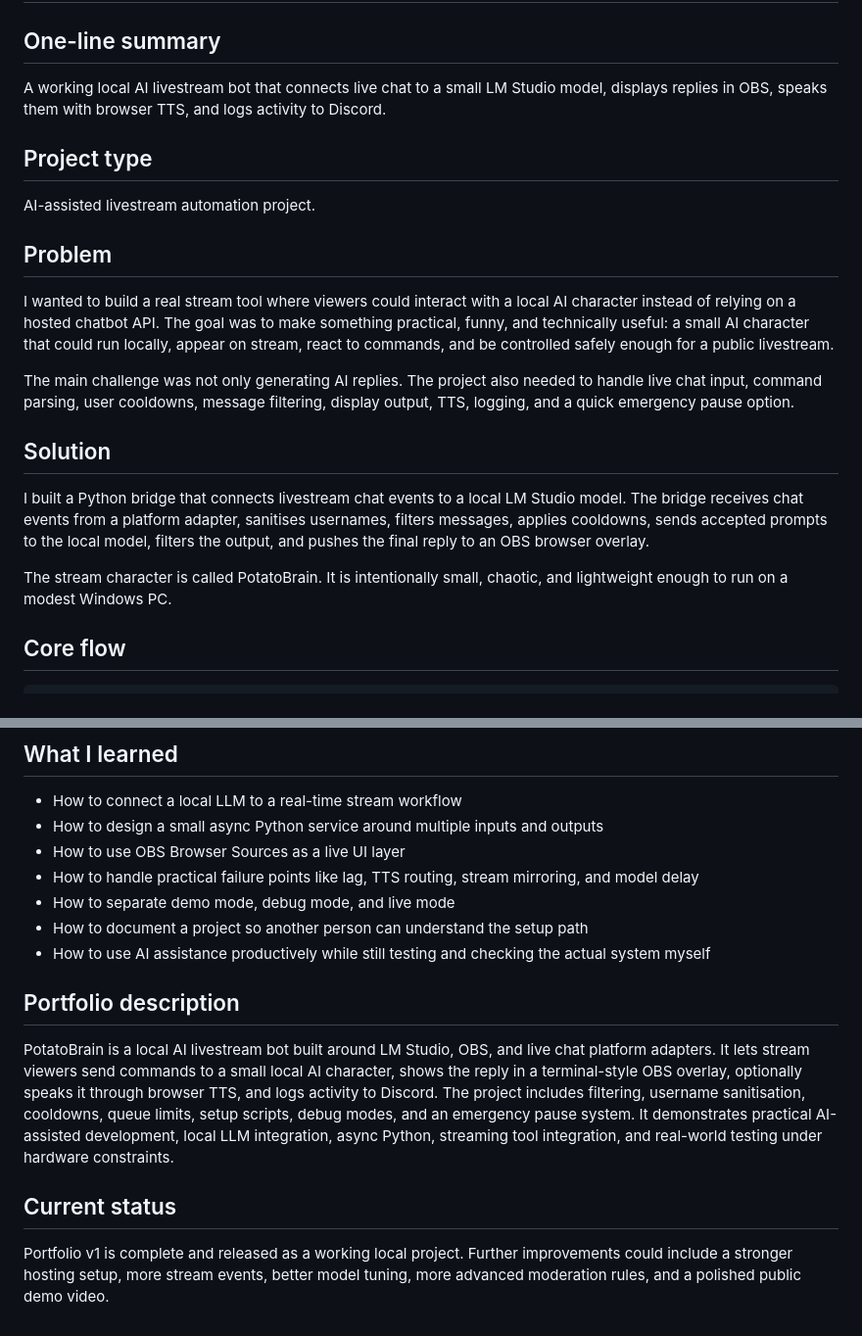
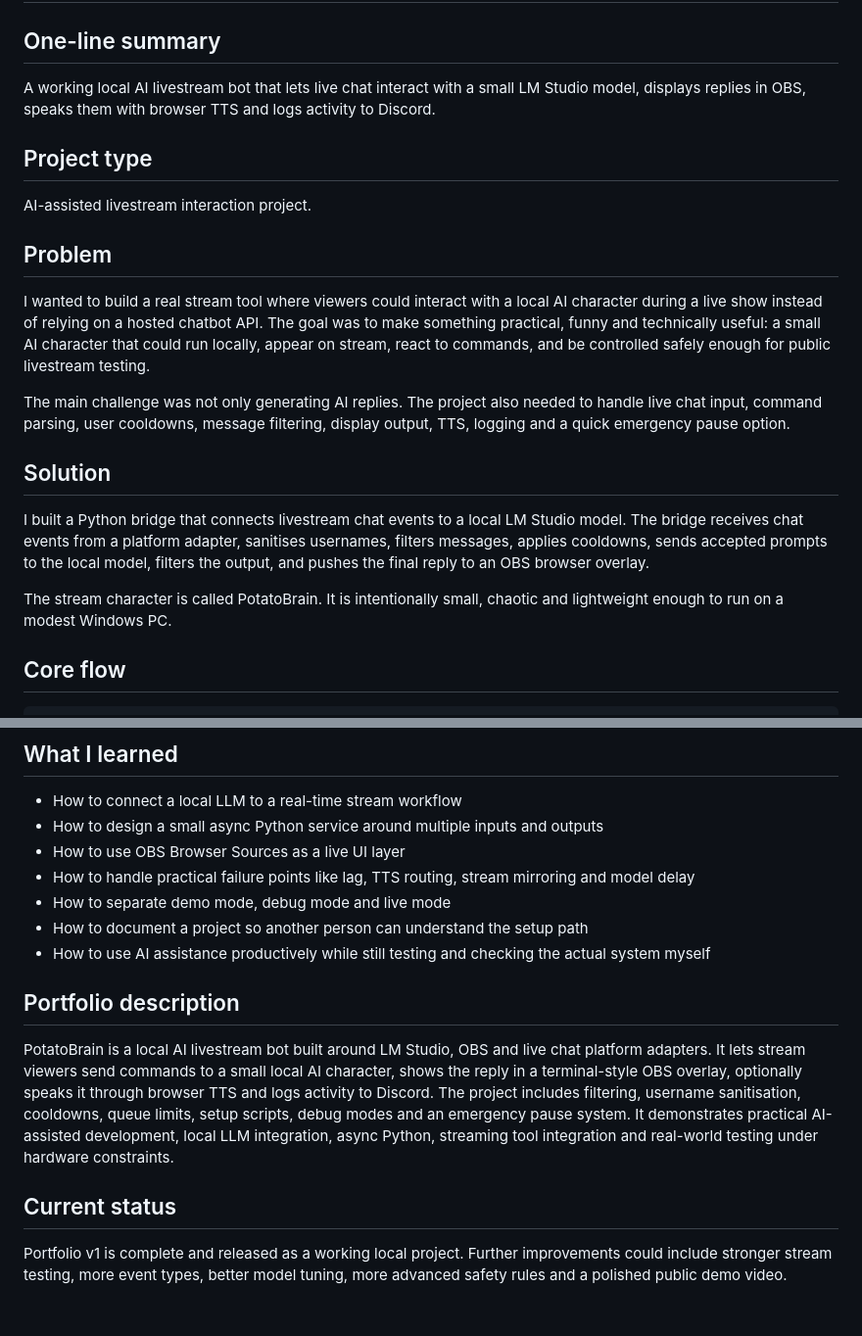
Before and after one commit to n4thyan/tikfinity-lmstudio-ai-stream-bot, a Markdown page: docs/portfolio-case-study.md, 2 parts joined by grey strips. Shown at 98% size. Rendered like a GitHub page.

Commit message:
Update stream bot case study wording

```diff
--- a/docs/portfolio-case-study.md
+++ b/docs/portfolio-case-study.md
@@ -2,23 +2,23 @@
 
 ## One-line summary
 
-A working local AI livestream bot that connects live chat to a small LM Studio model, displays replies in OBS, speaks them with browser TTS, and logs activity to Discord.
+A working local AI livestream bot that lets live chat interact with a small LM Studio model, displays replies in OBS, speaks them with browser TTS and logs activity to Discord.
 
 ## Project type
 
-AI-assisted livestream automation project.
+AI-assisted livestream interaction project.
 
 ## Problem
 
-I wanted to build a real stream tool where viewers could interact with a local AI character instead of relying on a hosted chatbot API. The goal was to make something practical, funny, and technically useful: a small AI character that could run locally, appear on stream, react to commands, and be controlled safely enough for a public livestream.
+I wanted to build a real stream tool where viewers could interact with a local AI character during a live show instead of relying on a hosted chatbot API. The goal was to make something practical, funny and technically useful: a small AI character that could run locally, appear on stream, react to commands, and be controlled safely enough for public livestream testing.
 
-The main challenge was not only generating AI replies. The project also needed to handle live chat input, command parsing, user cooldowns, message filtering, display output, TTS, logging, and a quick emergency pause option.
+The main challenge was not only generating AI replies. The project also needed to handle live chat input, command parsing, user cooldowns, message filtering, display output, TTS, logging and a quick emergency pause option.
 
 ## Solution
 
 I built a Python bridge that connects livestream chat events to a local LM Studio model. The bridge receives chat events from a platform adapter, sanitises usernames, filters messages, applies cooldowns, sends accepted prompts to the local model, filters the output, and pushes the final reply to an OBS browser overlay.
 
-The stream character is called PotatoBrain. It is intentionally small, chaotic, and lightweight enough to run on a modest Windows PC.
+The stream character is called PotatoBrain. It is intentionally small, chaotic and lightweight enough to run on a modest Windows PC.
 
 ## Core flow
 
@@ -127,15 +127,15 @@ The project is not a moderation replacement. It is designed around controlled ch
 - How to connect a local LLM to a real-time stream workflow
 - How to design a small async Python service around multiple inputs and outputs
 - How to use OBS Browser Sources as a live UI layer
-- How to handle practical failure points like lag, TTS routing, stream mirroring, and model delay
-- How to separate demo mode, debug mode, and live mode
+- How to handle practical failure points like lag, TTS routing, stream mirroring and model delay
+- How to separate demo mode, debug mode and live mode
 - How to document a project so another person can understand the setup path
 - How to use AI assistance productively while still testing and checking the actual system myself
 
 ## Portfolio description
 
-PotatoBrain is a local AI livestream bot built around LM Studio, OBS, and live chat platform adapters. It lets stream viewers send commands to a small local AI character, shows the reply in a terminal-style OBS overlay, optionally speaks it through browser TTS, and logs activity to Discord. The project includes filtering, username sanitisation, cooldowns, queue limits, setup scripts, debug modes, and an emergency pause system. It demonstrates practical AI-assisted development, local LLM integration, async Python, streaming tool integration, and real-world testing under hardware constraints.
+PotatoBrain is a local AI livestream bot built around LM Studio, OBS and live chat platform adapters. It lets stream viewers send commands to a small local AI character, shows the reply in a terminal-style OBS overlay, optionally speaks it through browser TTS and logs activity to Discord. The project includes filtering, username sanitisation, cooldowns, queue limits, setup scripts, debug modes and an emergency pause system. It demonstrates practical AI-assisted development, local LLM integration, async Python, streaming tool integration and real-world testing under hardware constraints.
 
 ## Current status
 
-Portfolio v1 is complete and released as a working local project. Further improvements could include a stronger hosting setup, more stream events, better model tuning, more advanced moderation rules, and a polished public demo video.
+Portfolio v1 is complete and released as a working local project. Further improvements could include stronger stream testing, more event types, better model tuning, more advanced safety rules and a polished public demo video.
```
Also changed, not shown: other parts of docs/portfolio-case-study.md (+3 -3 lines).
